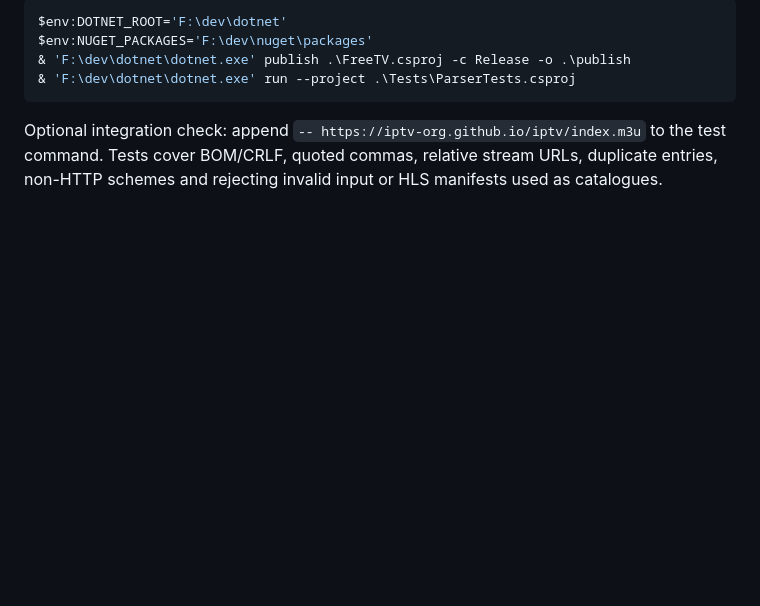
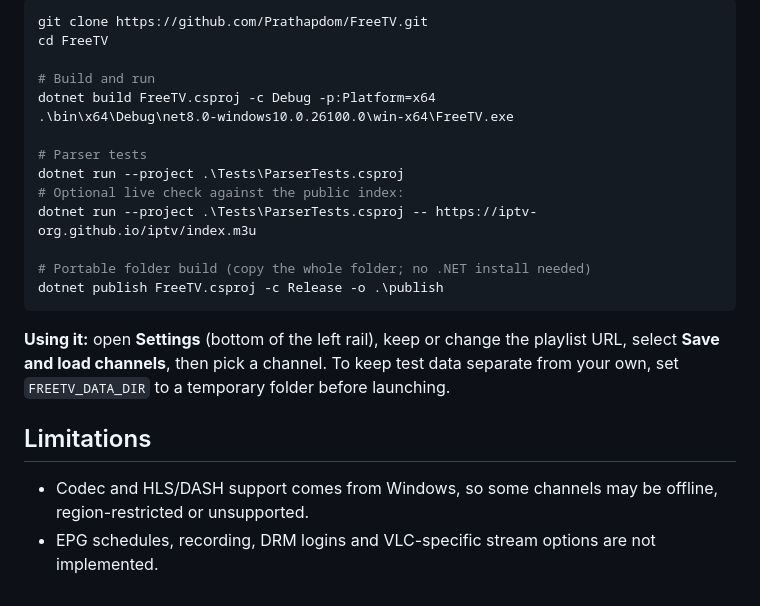
Before and after one commit to Prathapdom/FreeTV, a Markdown page: README.md, the part around one of its changes. Rendered like a GitHub page; blank space fills up the shorter version.

````diff
--- a/README.md
+++ b/README.md
@@ -22,9 +47,25 @@ HTTP/HTTPS stream URLs are supported. Windows codec and HLS/DASH compatibility a
 
 ```powershell
-$env:DOTNET_ROOT='F:\dev\dotnet'
-$env:NUGET_PACKAGES='F:\dev\nuget\packages'
-& 'F:\dev\dotnet\dotnet.exe' publish .\FreeTV.csproj -c Release -o .\publish
-& 'F:\dev\dotnet\dotnet.exe' run --project .\Tests\ParserTests.csproj
+git clone https://github.com/Prathapdom/FreeTV.git
+cd FreeTV
+
+# Build and run
+dotnet build FreeTV.csproj -c Debug -p:Platform=x64
+.\bin\x64\Debug\net8.0-windows10.0.26100.0\win-x64\FreeTV.exe
+
+# Parser tests
+dotnet run --project .\Tests\ParserTests.csproj
+# Optional live check against the public index:
+dotnet run --project .\Tests\ParserTests.csproj -- https://iptv-org.github.io/iptv/index.m3u
+
+# Portable folder build (copy the whole folder; no .NET install needed)
+dotnet publish FreeTV.csproj -c Release -o .\publish
 ```
 
-Optional integration check: append `-- https://iptv-org.github.io/iptv/index.m3u` to the test command. Tests cover BOM/CRLF, quoted commas, relative stream URLs, duplicate entries, non-HTTP schemes and rejecting invalid input or HLS manifests used as catalogues.
+**Using it:** open **Settings** (bottom of the left rail), keep or change the playlist URL, select **Save and load channels**, then pick a channel.
+To keep test data separate from your own, set `FREETV_DATA_DIR` to a temporary folder before launching.
+
+## Limitations
+
+- Codec and HLS/DASH support comes from Windows, so some channels may be offline, region-restricted or unsupported.
+- EPG schedules, recording, DRM logins and VLC-specific stream options are not implemented.
````
Also changed, not shown: other parts of README.md (+38 -13 lines), docs/screenshots/watch.png (added).
